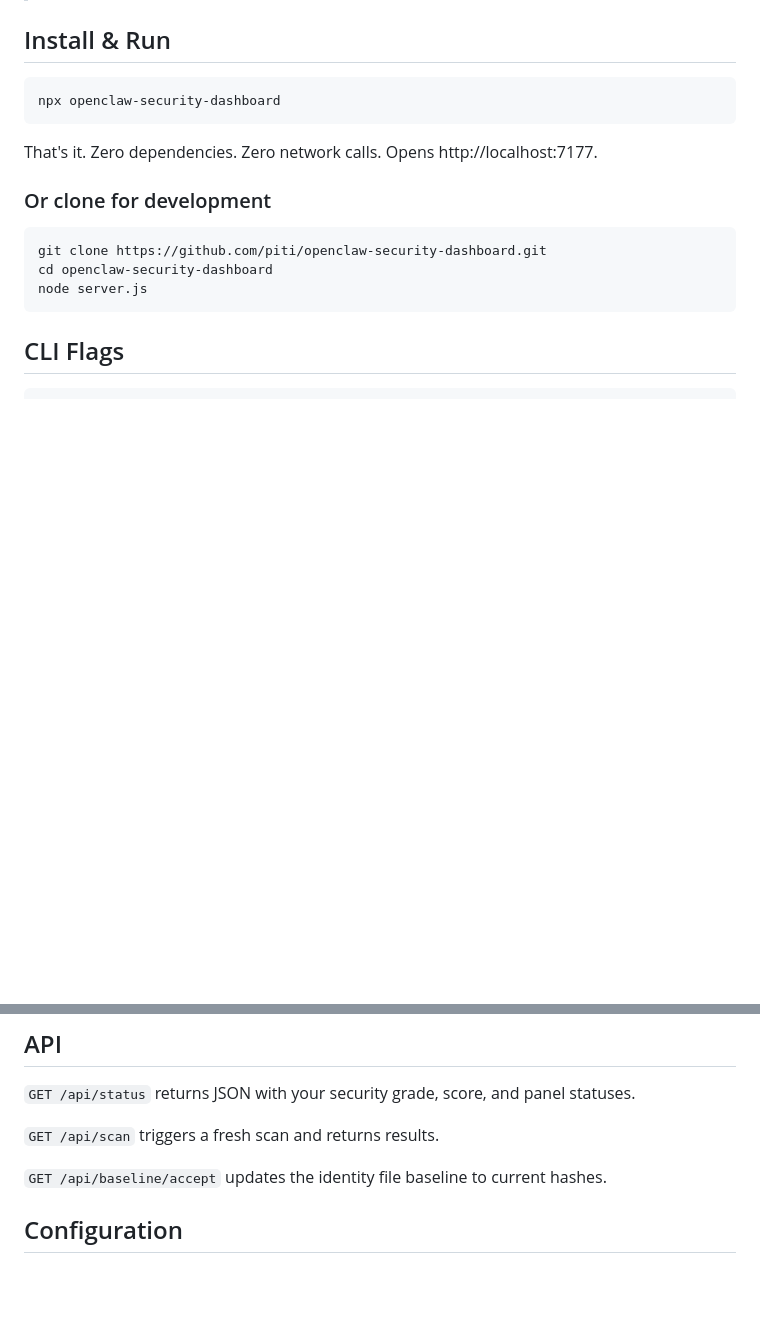
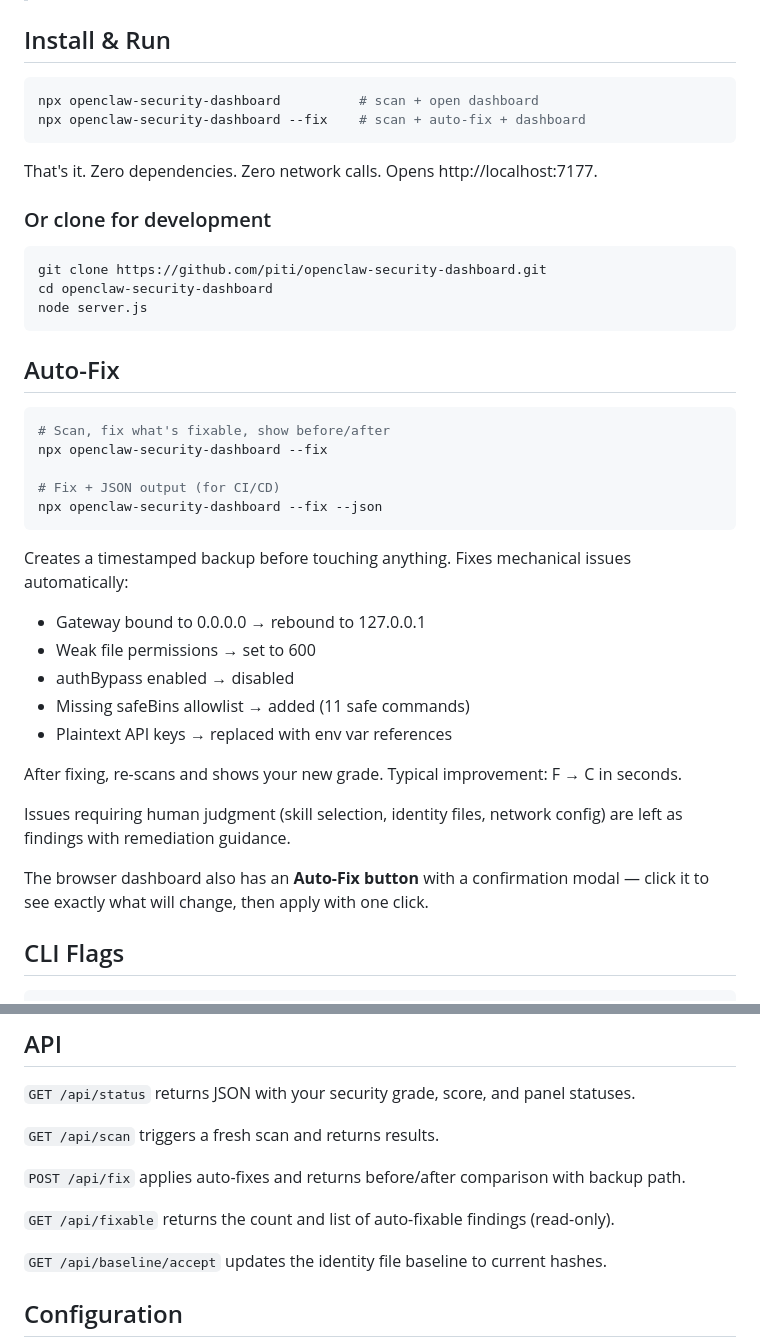
Before and after one commit to piti/openclaw-security-dashboard, a Markdown page: README.md, 2 parts joined by grey strips. GitHub-like rendering; blank space fills up the shorter version.

Commit message:
Update README with --fix documentation and /api/fix endpoint
- Auto-Fix section: 5 mechanical fixes, backup, before/after comparison
- Install & Run shows both scan and fix one-liners
- Dashboard fix button mention
- API section: POST /api/fix and GET /api/fixable endpoints

Co-Authored-By: Claude Opus 4.6 <noreply@anthropic.com>

````diff
--- a/README.md
+++ b/README.md
@@ -8,7 +8,8 @@
 ## Install & Run
 
 ```bash
-npx openclaw-security-dashboard
+npx openclaw-security-dashboard          # scan + open dashboard
+npx openclaw-security-dashboard --fix    # scan + auto-fix + dashboard
 ```
 
 That's it. Zero dependencies. Zero network calls. Opens http://localhost:7177.
@@ -20,6 +21,30 @@ git clone https://github.com/piti/openclaw-security-dashboard.git
 cd openclaw-security-dashboard
 node server.js
 ```
+
+## Auto-Fix
+
+```bash
+# Scan, fix what's fixable, show before/after
+npx openclaw-security-dashboard --fix
+
+# Fix + JSON output (for CI/CD)
+npx openclaw-security-dashboard --fix --json
+```
+
+Creates a timestamped backup before touching anything. Fixes mechanical issues automatically:
+
+- Gateway bound to 0.0.0.0 → rebound to 127.0.0.1
+- Weak file permissions → set to 600
+- authBypass enabled → disabled
+- Missing safeBins allowlist → added (11 safe commands)
+- Plaintext API keys → replaced with env var references
+
+After fixing, re-scans and shows your new grade. Typical improvement: F → C in seconds.
+
+Issues requiring human judgment (skill selection, identity files, network config) are left as findings with remediation guidance.
+
+The browser dashboard also has an **Auto-Fix button** with a confirmation modal — click it to see exactly what will change, then apply with one click.
 
 ## CLI Flags
 
@@ -100,6 +125,10 @@ The IOC database is MIT licensed. Use it in your own projects.
 
 `GET /api/scan` triggers a fresh scan and returns results.
 
+`POST /api/fix` applies auto-fixes and returns before/after comparison with backup path.
+
+`GET /api/fixable` returns the count and list of auto-fixable findings (read-only).
+
 `GET /api/baseline/accept` updates the identity file baseline to current hashes.
 
 ## Configuration
````
